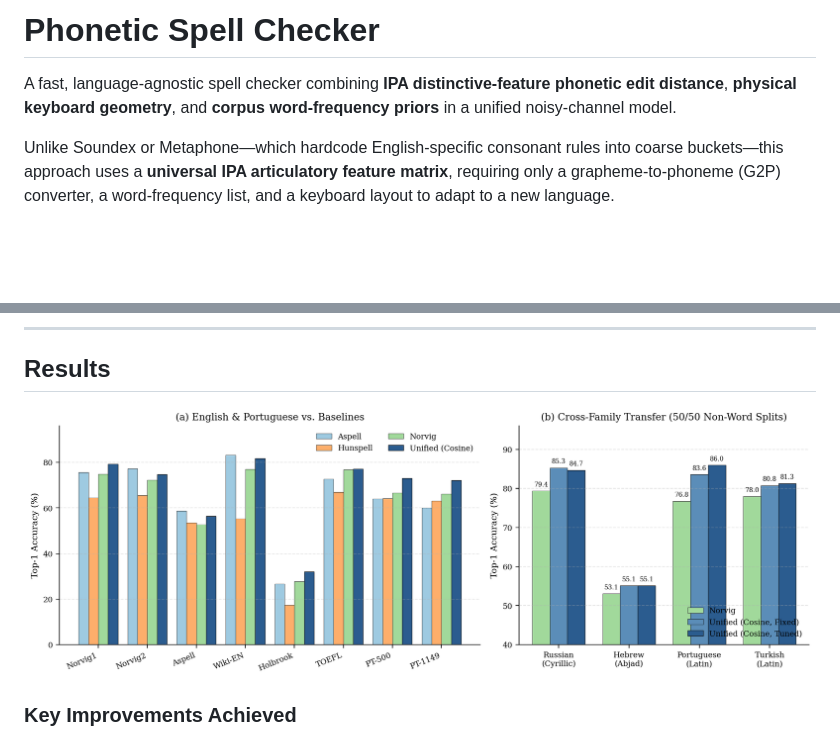
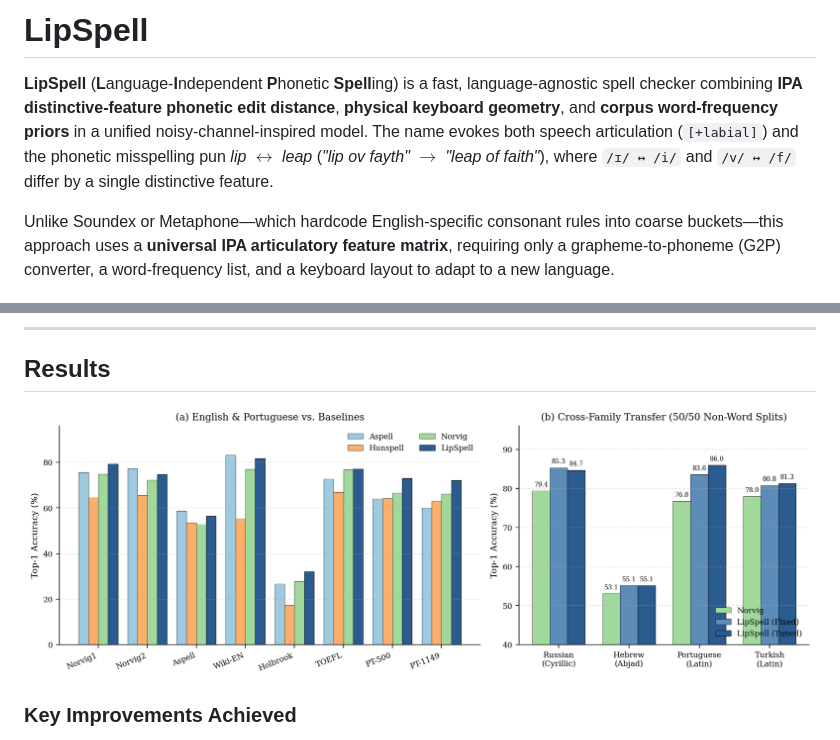
Before and after one commit to leolca/lipspell, a Markdown page: README.md, 2 parts joined by grey strips. GitHub-like rendering; pictures changed too: paper/figures/results_overview.png; blank space fills up the shorter version.

Commit message:
Name framework LipSpell across papers, plots, and README

```diff
--- a/README.md
+++ b/README.md
@@ -1,6 +1,6 @@
-# Phonetic Spell Checker
+# LipSpell
 
-A fast, language-agnostic spell checker combining **IPA distinctive-feature phonetic edit distance**, **physical keyboard geometry**, and **corpus word-frequency priors** in a unified noisy-channel model.
+**LipSpell** (**L**anguage-**I**ndependent **P**honetic **Spell**ing) is a fast, language-agnostic spell checker combining **IPA distinctive-feature phonetic edit distance**, **physical keyboard geometry**, and **corpus word-frequency priors** in a unified noisy-channel-inspired model. The name evokes both speech articulation (`[+labial]`) and the phonetic misspelling pun *lip* $\leftrightarrow$ *leap* (*"lip ov fayth"* $\rightarrow$ *"leap of faith"*), where `/ɪ/ ↔ /i/` and `/v/ ↔ /f/` differ by a single distinctive feature.
 
 Unlike Soundex or Metaphone—which hardcode English-specific consonant rules into coarse buckets—this approach uses a **universal IPA articulatory feature matrix**, requiring only a grapheme-to-phoneme (G2P) converter, a word-frequency list, and a keyboard layout to adapt to a new language.
 
```
Also changed, not shown: 6 other files.
